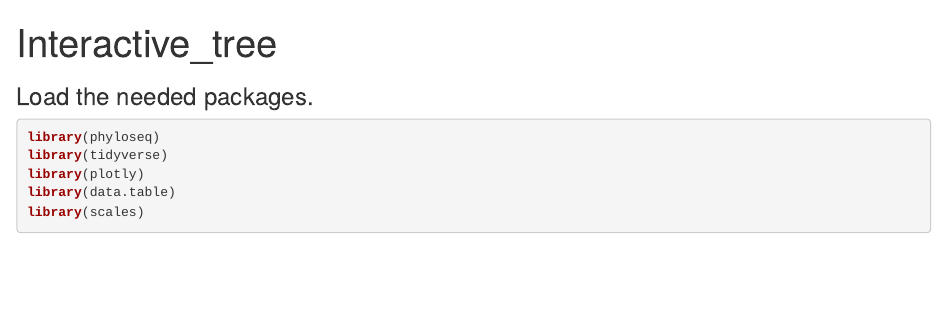
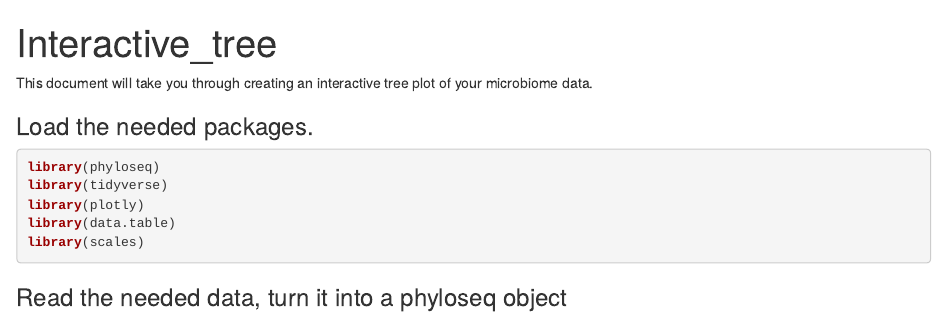
Before and after one commit to devonorourke/sus19mb, an R Markdown document (interactive_tree.Rmd): the page in a window 1100 px wide, from its top. Rendered offline with R 4.5, knitr and Pandoc, with nearby package versions.

Commit message:
Move files

````diff
--- a/interactive_tree.Rmd
+++ b/interactive_tree.Rmd
@@ -2,6 +2,10 @@
 title: "Interactive_tree"
 output: html_document
 ---
+
+This document will take you through creating an interactive tree plot of your microbiome data.
+
+
 
 ```{r setup, include=F}
 knitr::opts_chunk$set(echo = T, message=F, warning=F)
@@ -17,3 +21,12 @@ library(data.table)
 library(scales)
 
 ```
+
+### Read the needed data, turn it into a phyloseq object
+
+```{r read_data}
+
+
+
+
+```
````
Also changed, not shown: 3 other files.
